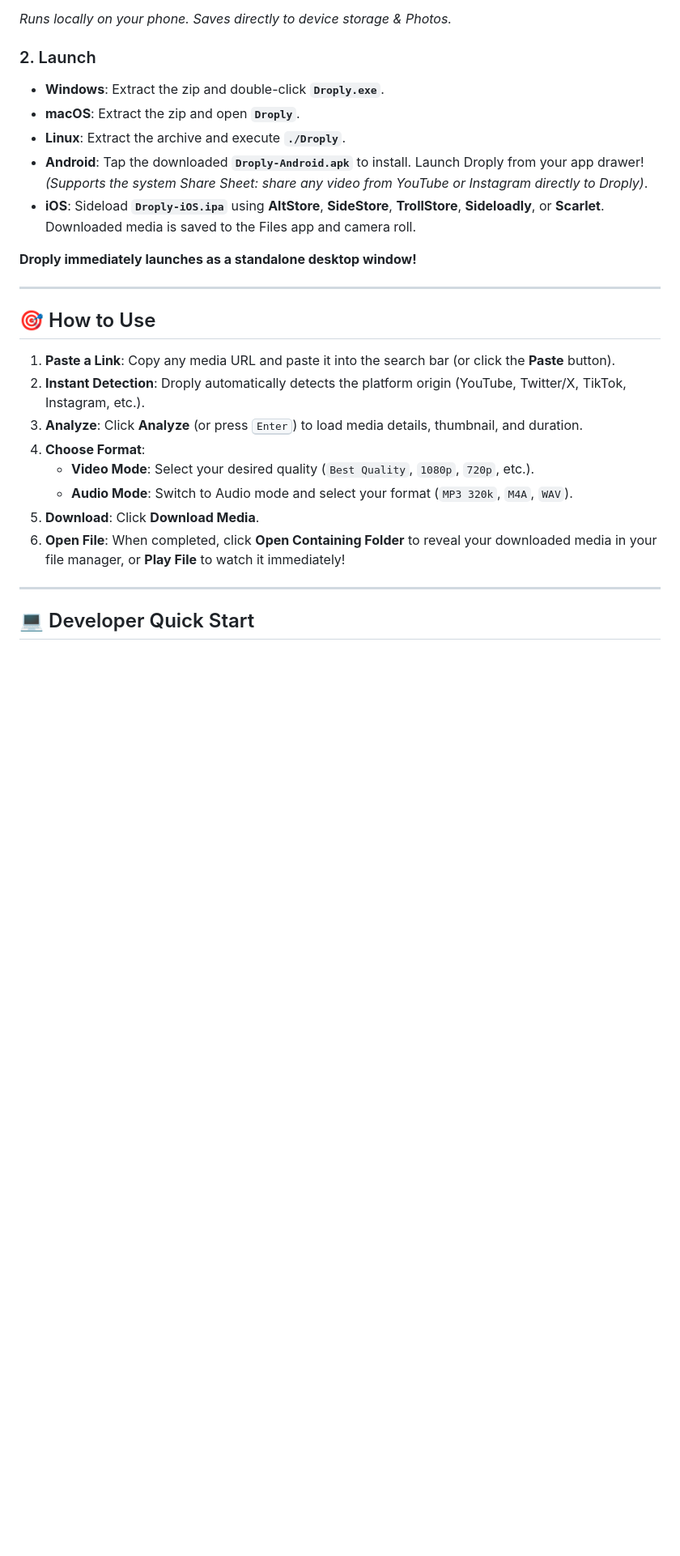
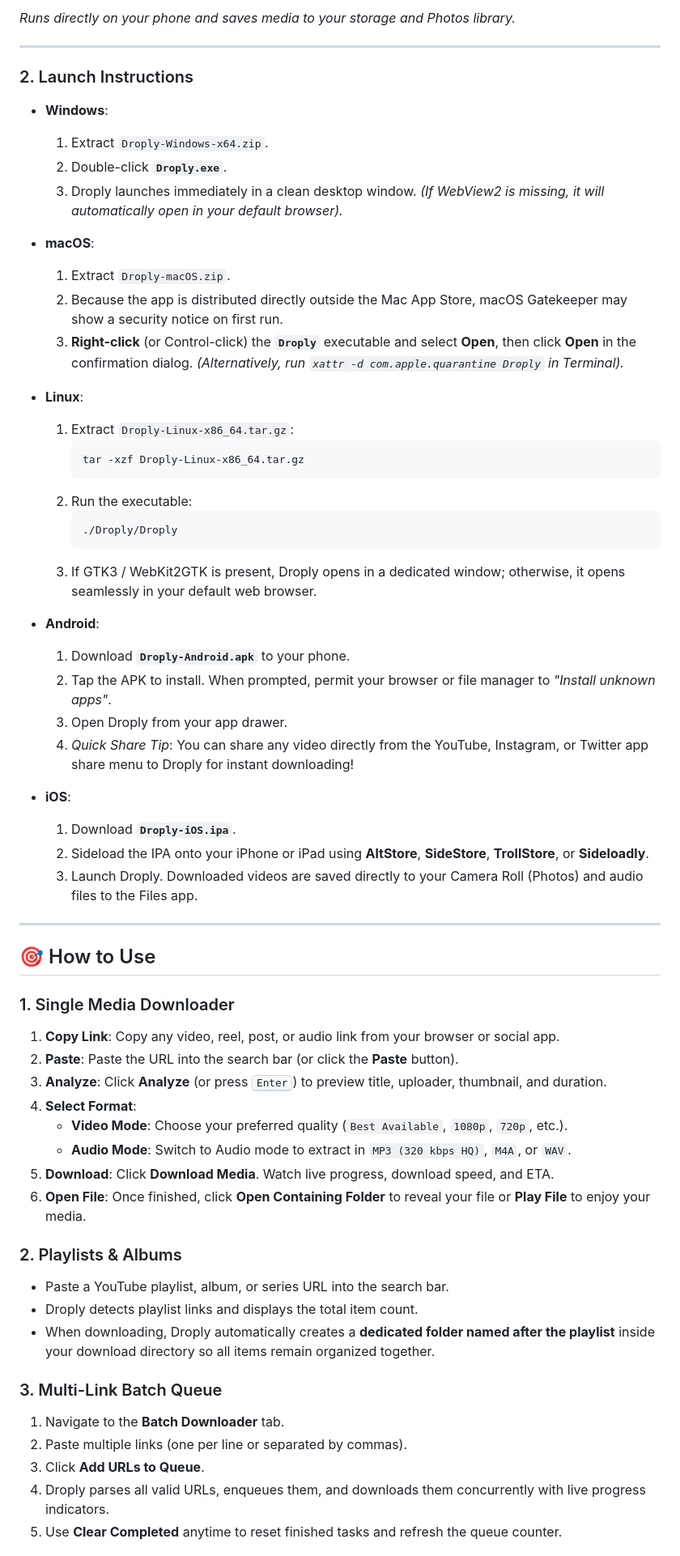
Before and after one commit to Amlan-Sarkar/Droply, a Markdown page: README.md, the part around one of its changes. Shown at 81% size. Drawn GitHub-style; blank space fills up the shorter version.

Commit message:
docs: update README.md for v1.2.4 user-focused release

````diff
--- a/README.md
+++ b/README.md
@@ -74,29 +102,65 @@ For regular users, Droply provides pre-compiled standalone releases for Windows,
 
-*Runs locally on your phone. Saves directly to device storage & Photos.*
+*Runs directly on your phone and saves media to your storage and Photos library.*
 
-### 2. Launch
-- **Windows**: Extract the zip and double-click **`Droply.exe`**.
-- **macOS**: Extract the zip and open **`Droply`**.
-- **Linux**: Extract the archive and execute **`./Droply`**.
-- **Android**: Tap the downloaded **`Droply-Android.apk`** to install. Launch Droply from your app drawer! *(Supports the system Share Sheet: share any video from YouTube or Instagram directly to Droply)*.
-- **iOS**: Sideload **`Droply-iOS.ipa`** using **AltStore**, **SideStore**, **TrollStore**, **Sideloadly**, or **Scarlet**. Downloaded media is saved to the Files app and camera roll.
+---
 
-**Droply immediately launches as a standalone desktop window!**
+### 2. Launch Instructions
+
+* **Windows**:
+  1. Extract `Droply-Windows-x64.zip`.
+  2. Double-click **`Droply.exe`**.
+  3. Droply launches immediately in a clean desktop window. *(If WebView2 is missing, it will automatically open in your default browser).*
+
+* **macOS**:
+  1. Extract `Droply-macOS.zip`.
+  2. Because the app is distributed directly outside the Mac App Store, macOS Gatekeeper may show a security notice on first run.
+  3. **Right-click** (or Control-click) the **`Droply`** executable and select **Open**, then click **Open** in the confirmation dialog. *(Alternatively, run `xattr -d com.apple.quarantine Droply` in Terminal).*
+
+* **Linux**:
+  1. Extract `Droply-Linux-x86_64.tar.gz`:
+     ```bash
+     tar -xzf Droply-Linux-x86_64.tar.gz
+     ```
+  2. Run the executable:
+     ```bash
+     ./Droply/Droply
+     ```
+  3. If GTK3 / WebKit2GTK is present, Droply opens in a dedicated window; otherwise, it opens seamlessly in your default web browser.
+
+* **Android**:
+  1. Download **`Droply-Android.apk`** to your phone.
+  2. Tap the APK to install. When prompted, permit your browser or file manager to *"Install unknown apps"*.
+  3. Open Droply from your app drawer.
+  4. *Quick Share Tip*: You can share any video directly from the YouTube, Instagram, or Twitter app share menu to Droply for instant downloading!
+
+* **iOS**:
+  1. Download **`Droply-iOS.ipa`**.
+  2. Sideload the IPA onto your iPhone or iPad using **AltStore**, **SideStore**, **TrollStore**, or **Sideloadly**.
+  3. Launch Droply. Downloaded videos are saved directly to your Camera Roll (Photos) and audio files to the Files app.
 
 ---
 
 ## 🎯 How to Use
 
-1. **Paste a Link**: Copy any media URL and paste it into the search bar (or click the **Paste** button).
-2. **Instant Detection**: Droply automatically detects the platform origin (YouTube, Twitter/X, TikTok, Instagram, etc.).
-3. **Analyze**: Click **Analyze** (or press <kbd>Enter</kbd>) to load media details, thumbnail, and duration.
-4. **Choose Format**:
-   - **Video Mode**: Select your desired quality (`Best Quality`, `1080p`, `720p`, etc.).
-   - **Audio Mode**: Switch to Audio mode and select your format (`MP3 320k`, `M4A`, `WAV`).
-5. **Download**: Click **Download Media**.
-6. **Open File**: When completed, click **Open Containing Folder** to reveal your downloaded media in your file manager, or **Play File** to watch it immediately!
+### 1. Single Media Downloader
+1. **Copy Link**: Copy any video, reel, post, or audio link from your browser or social app.
+2. **Paste**: Paste the URL into the search bar (or click the **Paste** button).
+3. **Analyze**: Click **Analyze** (or press <kbd>Enter</kbd>) to preview title, uploader, thumbnail, and duration.
+4. **Select Format**:
+   * **Video Mode**: Choose your preferred quality (`Best Available`, `1080p`, `720p`, etc.).
+   * **Audio Mode**: Switch to Audio mode to extract in `MP3 (320 kbps HQ)`, `M4A`, or `WAV`.
+5. **Download**: Click **Download Media**. Watch live progress, download speed, and ETA.
+6. **Open File**: Once finished, click **Open Containing Folder** to reveal your file or **Play File** to enjoy your media.
 
----
+### 2. Playlists & Albums
+* Paste a YouTube playlist, album, or series URL into the search bar.
+* Droply detects playlist links and displays the total item count.
+* When downloading, Droply automatically creates a **dedicated folder named after the playlist** inside your download directory so all items remain organized together.
 
-## 💻 Developer Quick Start
+### 3. Multi-Link Batch Queue
+1. Navigate to the **Batch Downloader** tab.
+2. Paste multiple links (one per line or separated by commas).
+3. Click **Add URLs to Queue**.
+4. Droply parses all valid URLs, enqueues them, and downloads them concurrently with live progress indicators.
+5. Use **Clear Completed** anytime to reset finished tasks and refresh the queue counter.
 
````
Also changed, not shown: other parts of README.md (+80 -58 lines).
